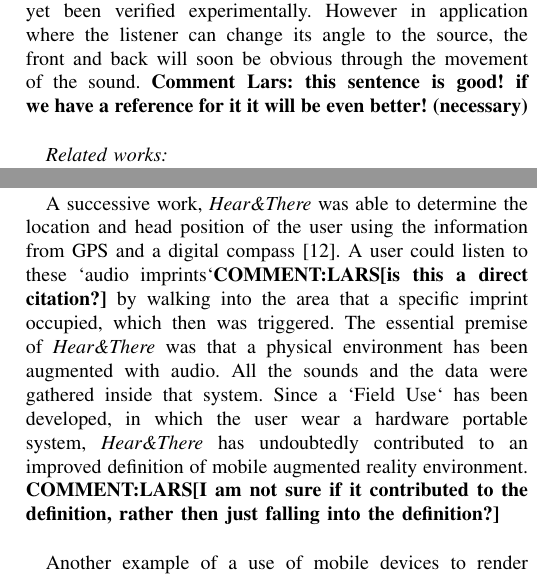
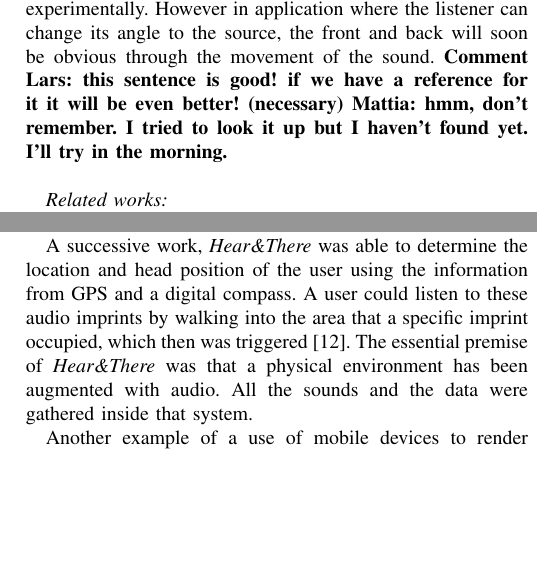
Before and after one commit to thisisjl/smc-AARG, a LaTeX paper (report/main.tex): two parts of the columns of page 3 of 15, joined at a grey line, cut so that both start at the same text, the shorter picture padded with empty space. Compiled offline with pdfLaTeX.

Commit message:
mattia: comment reply

```diff
--- a/report/main.tex
+++ b/report/main.tex
@@ -252,7 +252,8 @@ Externalization is related to the perception of distance between the head and th
 Localization error refers to the deviation of the reported position of a sound source from a measured `target` location, i.e. the listener fails in matching the correct location of the sound. Localization errors can be divided in \emph{azimuth} (deviations along the horizontal plane) and \emph{elevation} errors (deviation from eye-level elevation)~\cite{begault2001}. Determining the accurate position of the user is one of the most important tasks in an AR system owing to the fact that the system should always produce output to the user based on his or her location in space~\cite{rozier2000}. That being said, any location inaccuracy should be avoided which demands an implementation design to take a crucial role in determining the position of the user~\cite{alvarez2011}.
 
 \paragraph{Reversal errors}
-Another error are so called reversal or front-back/back-front `confusions`. This error refers to the judgement of a sound source as being located on the opposite side of the interaural axis than the target position~\cite{begault2001} due to the cone of confusion. An informal proposal has been made, which tries to help the user in front-back discrimination on the basis of the familiarity of the effects on timbre cues, e.g. unique patterns in \emph{early reflections} depending on the virtual sound location~\cite{begault1992}. Indeed, this has not yet been verified experimentally. However in application where the listener can change its angle to the source, the front and back will soon be obvious through the movement of the sound. \textbf{Comment Lars: this sentence is good! if we have a reference for it it will be even better! (necessary)}\\
+Another error are so called reversal or front-back/back-front `confusions`. This error refers to the judgement of a sound source as being located on the opposite side of the interaural axis than the target position~\cite{begault2001} due to the cone of confusion. An informal proposal has been made, which tries to help the user in front-back discrimination on the basis of the familiarity of the effects on timbre cues, e.g. unique patterns in \emph{early reflections} depending on the virtual sound location~\cite{begault1992}. Indeed, this has not yet been verified experimentally. However in application where the listener can change its angle to the source, the front and back will soon be obvious through the movement of the sound. \textbf{Comment Lars: this sentence is good! if we have a reference for it it will be even better! (necessary)
+Mattia: hmm, don't remember. I tried to look it up but I haven't found yet. I'll try in the morning.}\\
 
 \subsubsection*{Related works}~
 
@@ -261,7 +262,7 @@ Before presenting the application designed in this project, some existing works
 %\ignore{Similar in approach to \emph{Audio Aura} was the \emph{Automated Tour Guide} \cite{bederson1995} \textbf{COMMENT:LARS[ add something more about that automated tour guide like: ... in which subjecta had to do ...].} In both cases, Triggers are readily identifiable, still and rarely changing.}
 
 
-A successive work, \emph{Hear\&There} was able to determine the location and head position of the user using the information from GPS and a digital compass~\cite{rozier2000}. A user could listen to these `audio imprints`\textbf{COMMENT:LARS[is this a direct citation?]} by walking into the area that a specific imprint occupied, which then was triggered. The essential premise of \emph{Hear\&There} was that a physical environment has been augmented with audio. All the sounds and the data were gathered inside that system. Since a `Field Use` has been developed, in which the user wear a hardware portable system, \emph{Hear\&There} has undoubtedly contributed to an improved definition of mobile augmented reality environment. \textbf{COMMENT:LARS[I am not sure if it contributed to the definition, rather then just falling into the definition?]}\\
+A successive work, \emph{Hear\&There} was able to determine the location and head position of the user using the information from GPS and a digital compass. A user could listen to these audio imprints by walking into the area that a specific imprint occupied, which then was triggered~\cite{rozier2000}. The essential premise of \emph{Hear\&There} was that a physical environment has been augmented with audio. All the sounds and the data were gathered inside that system. %Since a `Field Use` has been developed, in which the user wear a hardware portable system, \emph{Hear\&There} has undoubtedly contributed to an improved definition of mobile augmented reality environment. \textbf{COMMENT:LARS[I am not sure if it contributed to the definition, rather then just falling into the definition?]}\\
 
 Another example of a use of mobile devices to render soundscapes to let the user interact with them is the \emph{In Situ Audio Services} (ISAS) application \cite{aroundMe}, especially addressed to blind users. ISAS uses the GPS and orientation sensory data of the mobile device to feed an audio engine based on interaural time differences (ITD) and a low pass filter to reduce the back-front confusion.
 
```
Also changed, not shown: report/main.tex (2 more changed lines).
